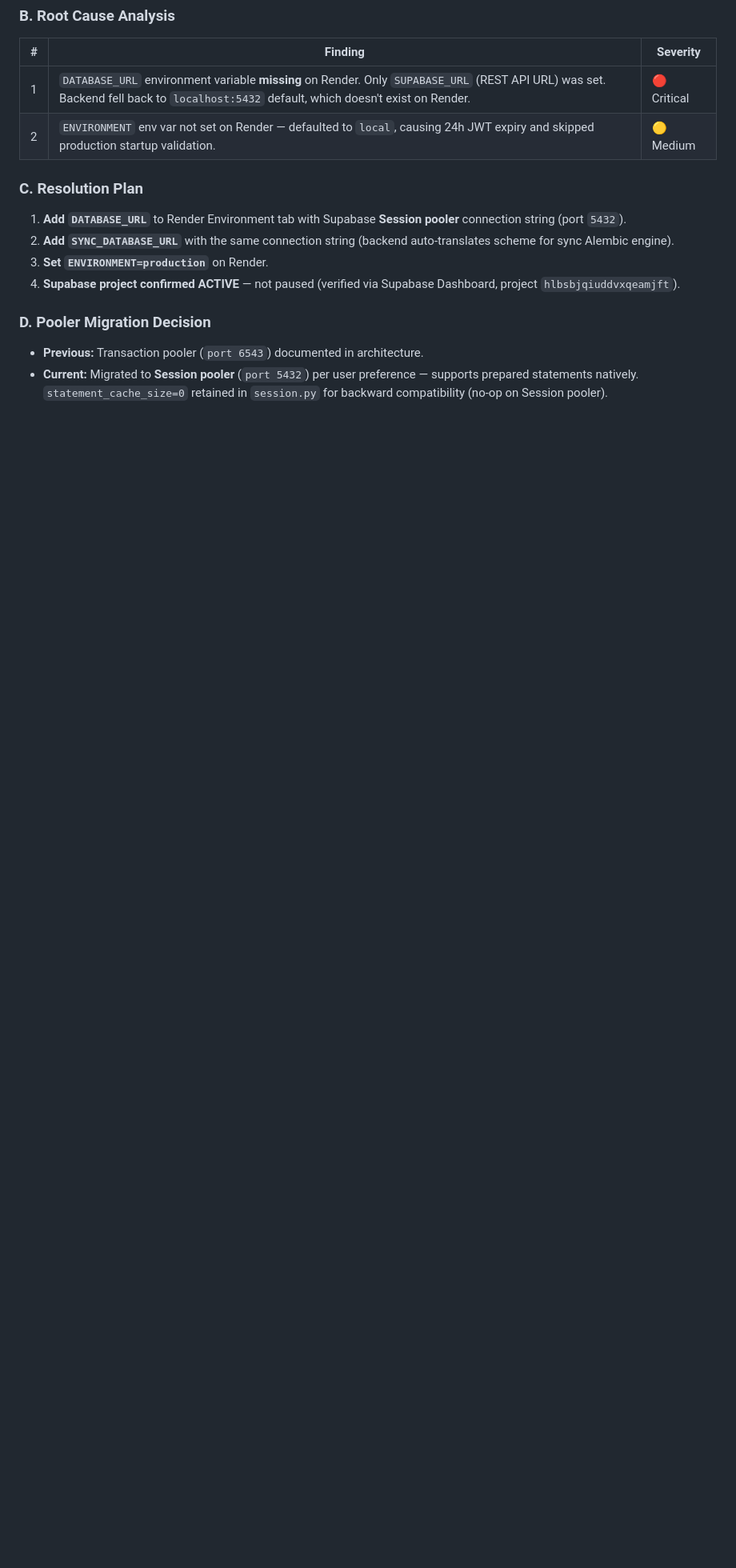
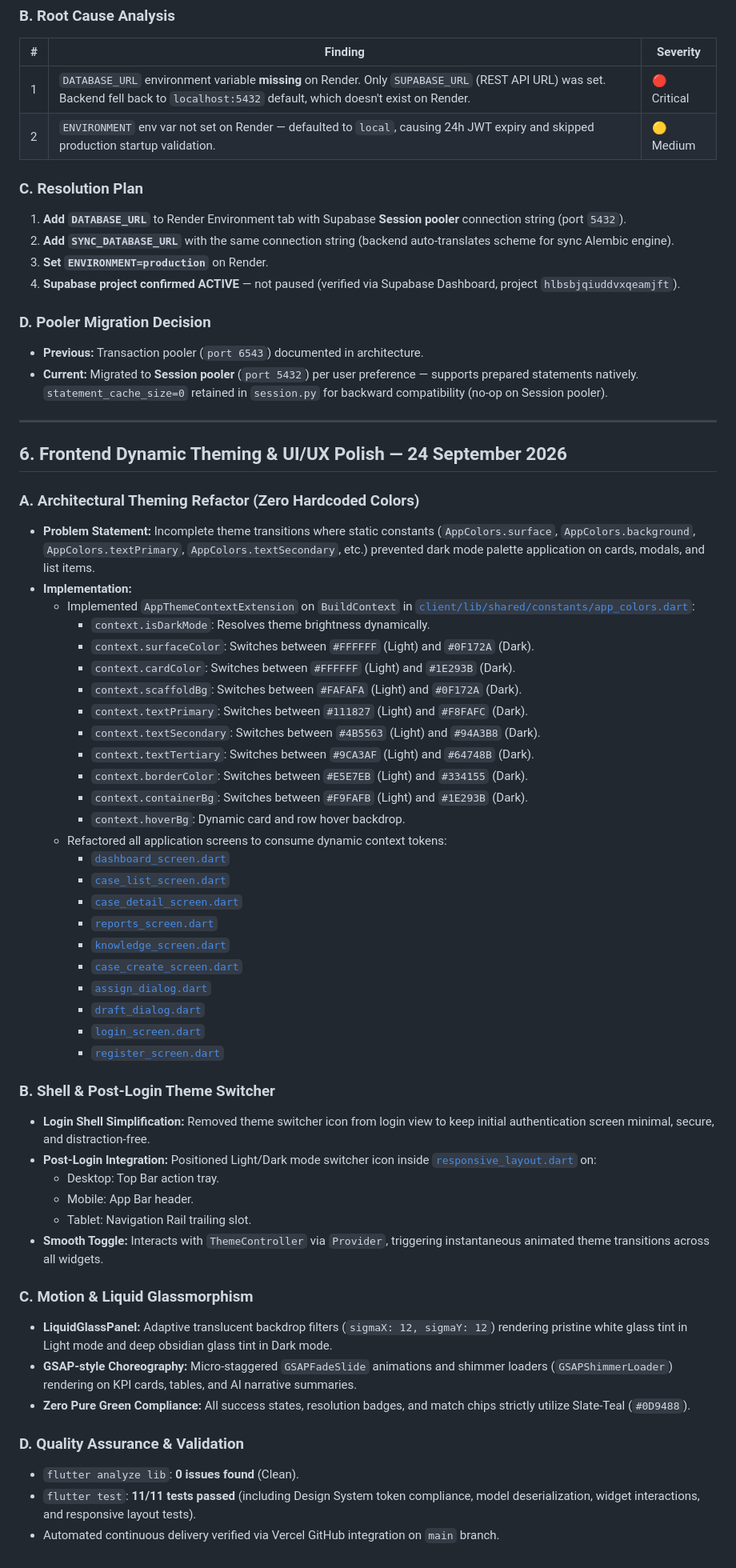
Before and after one commit to srushti-bore/ItHelpdisk, a Markdown page: docs/progress.md, the part around the change. Shown at 80% size. Drawn GitHub-style; blank space fills up the shorter version.

Commit message:
docs: update progress report and technical debt with dynamic theming and post-login UI

```diff
--- a/docs/progress.md
+++ b/docs/progress.md
@@ -87,3 +87,51 @@ The **NexAssist** (formerly AI IT Helpdesk) enterprise technical operations plat
 ### D. Pooler Migration Decision
 - **Previous:** Transaction pooler (`port 6543`) documented in architecture.
 - **Current:** Migrated to **Session pooler** (`port 5432`) per user preference — supports prepared statements natively. `statement_cache_size=0` retained in `session.py` for backward compatibility (no-op on Session pooler).
+
+---
+
+## 6. Frontend Dynamic Theming & UI/UX Polish — 24 September 2026
+
+### A. Architectural Theming Refactor (Zero Hardcoded Colors)
+- **Problem Statement:** Incomplete theme transitions where static constants (`AppColors.surface`, `AppColors.background`, `AppColors.textPrimary`, `AppColors.textSecondary`, etc.) prevented dark mode palette application on cards, modals, and list items.
+- **Implementation:**
+  - Implemented `AppThemeContextExtension` on `BuildContext` in [`client/lib/shared/constants/app_colors.dart`](file:///d:/NexAssist/client/lib/shared/constants/app_colors.dart):
+    - `context.isDarkMode`: Resolves theme brightness dynamically.
+    - `context.surfaceColor`: Switches between `#FFFFFF` (Light) and `#0F172A` (Dark).
+    - `context.cardColor`: Switches between `#FFFFFF` (Light) and `#1E293B` (Dark).
+    - `context.scaffoldBg`: Switches between `#FAFAFA` (Light) and `#0F172A` (Dark).
+    - `context.textPrimary`: Switches between `#111827` (Light) and `#F8FAFC` (Dark).
+    - `context.textSecondary`: Switches between `#4B5563` (Light) and `#94A3B8` (Dark).
+    - `context.textTertiary`: Switches between `#9CA3AF` (Light) and `#64748B` (Dark).
+    - `context.borderColor`: Switches between `#E5E7EB` (Light) and `#334155` (Dark).
+    - `context.containerBg`: Switches between `#F9FAFB` (Light) and `#1E293B` (Dark).
+    - `context.hoverBg`: Dynamic card and row hover backdrop.
+  - Refactored all application screens to consume dynamic context tokens:
+    - [`dashboard_screen.dart`](file:///d:/NexAssist/client/lib/features/dashboard/dashboard_screen.dart)
+    - [`case_list_screen.dart`](file:///d:/NexAssist/client/lib/features/cases/case_list_screen.dart)
+    - [`case_detail_screen.dart`](file:///d:/NexAssist/client/lib/features/cases/case_detail_screen.dart)
+    - [`reports_screen.dart`](file:///d:/NexAssist/client/lib/features/reports/reports_screen.dart)
+    - [`knowledge_screen.dart`](file:///d:/NexAssist/client/lib/features/knowledge/knowledge_screen.dart)
+    - [`case_create_screen.dart`](file:///d:/NexAssist/client/lib/features/cases/case_create_screen.dart)
+    - [`assign_dialog.dart`](file:///d:/NexAssist/client/lib/features/cases/assign_dialog.dart)
+    - [`draft_dialog.dart`](file:///d:/NexAssist/client/lib/features/ai/draft_dialog.dart)
+    - [`login_screen.dart`](file:///d:/NexAssist/client/lib/features/auth/login_screen.dart)
+    - [`register_screen.dart`](file:///d:/NexAssist/client/lib/features/auth/register_screen.dart)
+
+### B. Shell & Post-Login Theme Switcher
+- **Login Shell Simplification:** Removed theme switcher icon from login view to keep initial authentication screen minimal, secure, and distraction-free.
+- **Post-Login Integration:** Positioned Light/Dark mode switcher icon inside [`responsive_layout.dart`](file:///d:/NexAssist/client/lib/shared/widgets/responsive_layout.dart) on:
+  - Desktop: Top Bar action tray.
+  - Mobile: App Bar header.
+  - Tablet: Navigation Rail trailing slot.
+- **Smooth Toggle:** Interacts with `ThemeController` via `Provider`, triggering instantaneous animated theme transitions across all widgets.
+
+### C. Motion & Liquid Glassmorphism
+- **LiquidGlassPanel:** Adaptive translucent backdrop filters (`sigmaX: 12, sigmaY: 12`) rendering pristine white glass tint in Light mode and deep obsidian glass tint in Dark mode.
+- **GSAP-style Choreography:** Micro-staggered `GSAPFadeSlide` animations and shimmer loaders (`GSAPShimmerLoader`) rendering on KPI cards, tables, and AI narrative summaries.
+- **Zero Pure Green Compliance:** All success states, resolution badges, and match chips strictly utilize Slate-Teal (`#0D9488`).
+
+### D. Quality Assurance & Validation
+- `flutter analyze lib`: **0 issues found** (Clean).
+- `flutter test`: **11/11 tests passed** (including Design System token compliance, model deserialization, widget interactions, and responsive layout tests).
+- Automated continuous delivery verified via Vercel GitHub integration on `main` branch.
```
Also changed, not shown: docs/technical_debt.md (+11 -0 lines).
